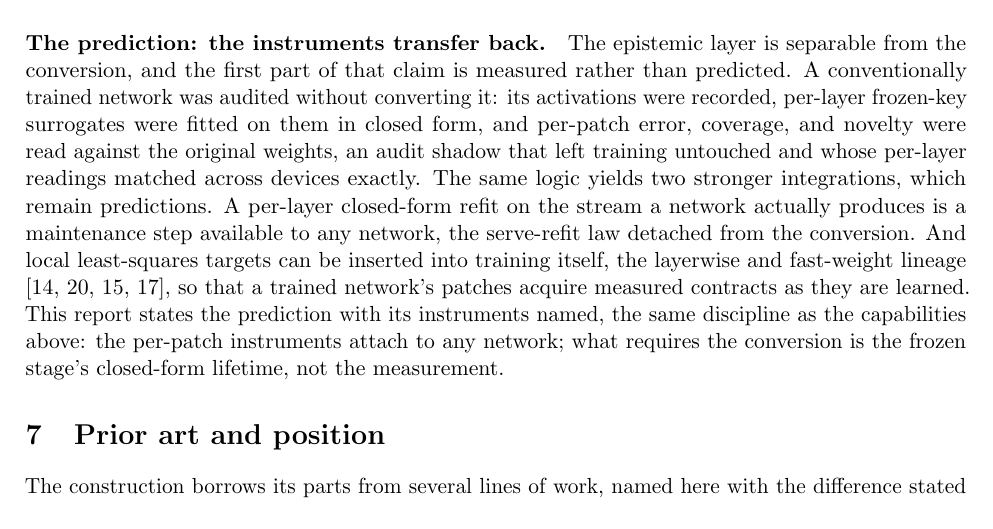
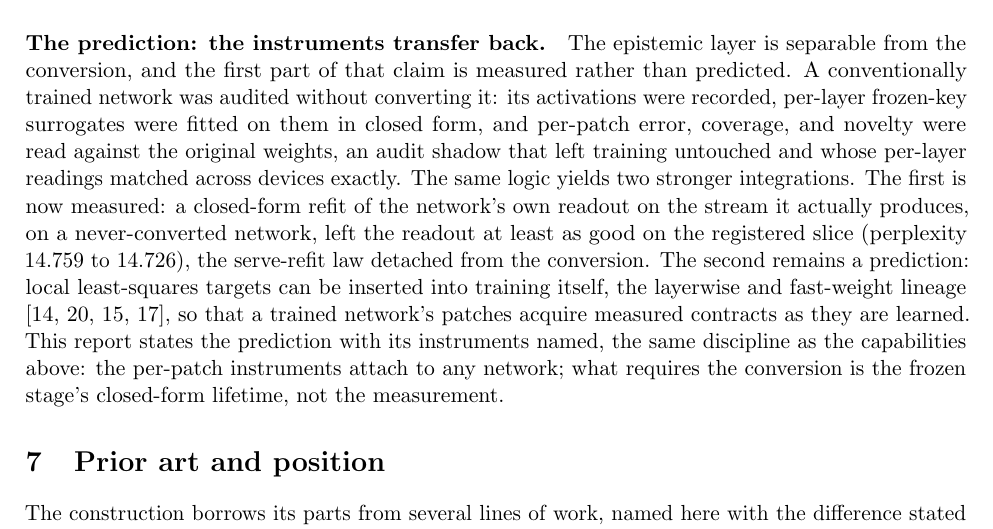
Before and after one commit to moazzamak/sprig-public, a LaTeX paper (PAPER_ADDITIVE.tex): part of page 17 of 27, cut so that both start at the same text. Compiled offline with pdfLaTeX.

Commit message:
Claims update: prediction legs measured (audit shadow + serve-refit), IB-2/3/4 evidence sealed

```diff
--- a/PAPER_ADDITIVE.tex
+++ b/PAPER_ADDITIVE.tex
@@ -1155,11 +1155,13 @@ surrogates were fitted on them in closed form, and per-patch
 error, coverage, and novelty were read against the original
 weights, an audit shadow that left training untouched and whose
 per-layer readings matched across devices exactly. The same
-logic yields two stronger integrations, which remain
-predictions. A per-layer
-closed-form refit on the stream a network actually produces is a
-maintenance step available to any network, the serve-refit law
-detached from the conversion. And local least-squares targets can
+logic yields two stronger integrations. The first is now
+measured: a closed-form refit of the network's own readout on
+the stream it actually produces, on a never-converted network,
+left the readout at least as good on the registered slice
+(perplexity 14.759 to 14.726), the serve-refit law detached
+from the conversion. The second remains a prediction: local
+least-squares targets can
 be inserted into training itself, the layerwise and fast-weight
 lineage \cite{schmidhuber1992, fahlman1990, ba2016, irie2021},
 so that a trained network's patches acquire measured contracts
```
Also changed, not shown: PRIORITY_NOTICE.md (+6 -1 lines), 1 other file.
